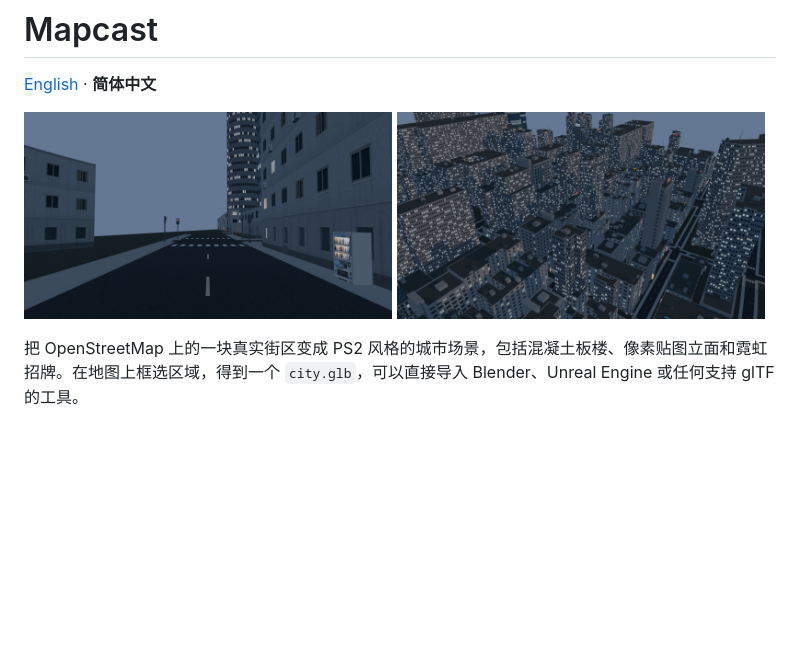
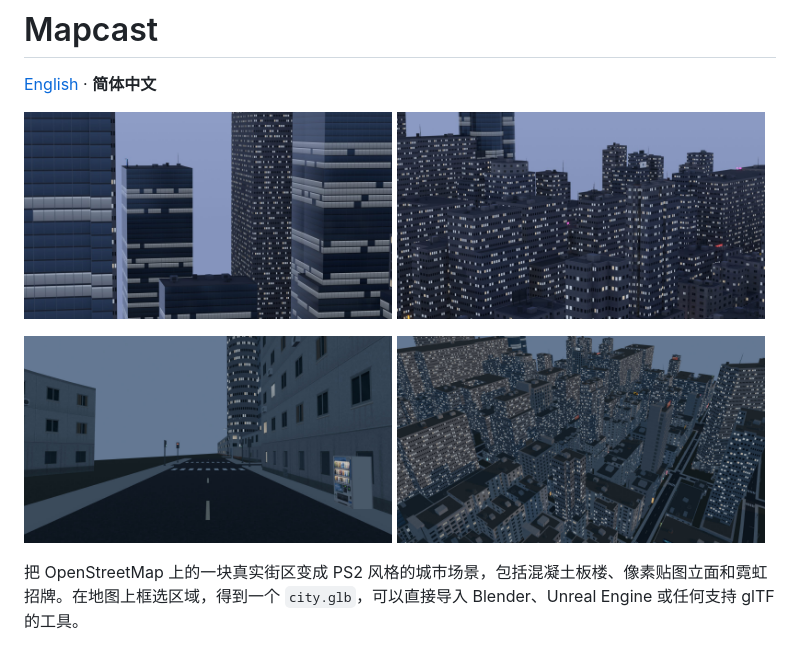
Before and after one commit to onpaak/mapcast, a Markdown page: README.zh-CN.md, the part around the change. Drawn GitHub-style; pictures changed too: docs/images/aerial.jpg (added), docs/images/city.jpg, docs/images/closeup.jpg; blank space fills up the shorter version.

```diff
--- a/README.zh-CN.md
+++ b/README.zh-CN.md
@@ -3,8 +3,12 @@
 [English](README.md) · **简体中文**
 
 <p>
-  <img src="docs/images/closeup.jpg" width="49%" alt="蓝调时刻的路口：斑马线、红绿灯和自动售货机，两侧是混凝土楼">
-  <img src="docs/images/city.jpg" width="49%" alt="蓝调时刻俯瞰密集街区，满城窗户亮起">
+  <img src="docs/images/closeup.jpg" width="49%" alt="蓝调时刻特写：亮着楼层灯的玻璃塔楼与混凝土塔楼">
+  <img src="docs/images/city.jpg" width="49%" alt="蓝调时刻的密集混凝土楼群，窗户陆续亮起">
+</p>
+<p>
+  <img src="docs/images/street.jpg" width="49%" alt="蓝调时刻的路口：斑马线、红绿灯和自动售货机，两侧是混凝土楼">
+  <img src="docs/images/aerial.jpg" width="49%" alt="蓝调时刻俯瞰密集街区，满城窗户亮起">
 </p>
 
 把 OpenStreetMap 上的一块真实街区变成 PS2 风格的城市场景，包括混凝土板楼、像素贴图立面和霓虹招牌。在地图上框选区域，得到一个 `city.glb`，可以直接导入 Blender、Unreal Engine 或任何支持 glTF 的工具。
```
Also changed, not shown: README.md (+6 -2 lines).
